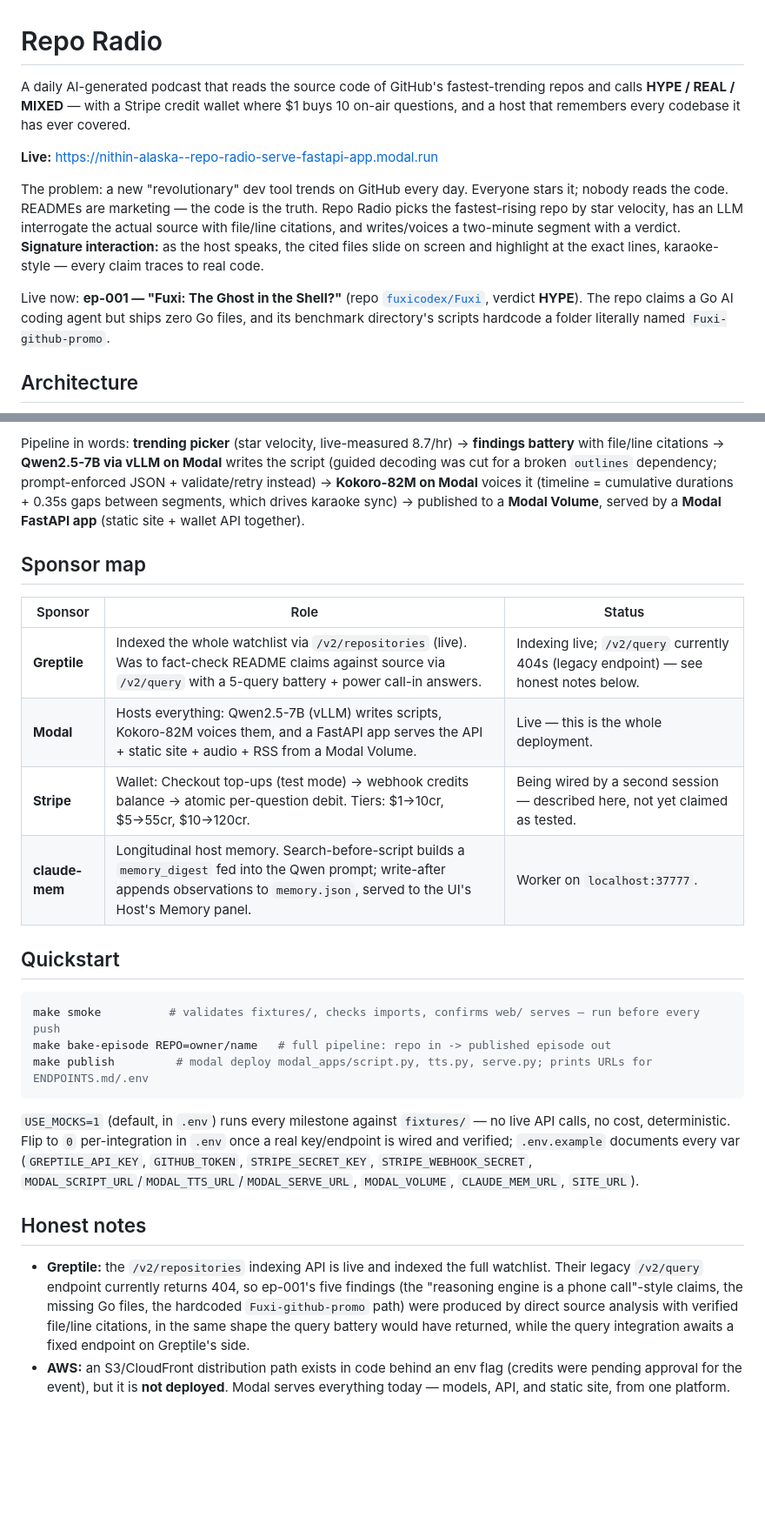
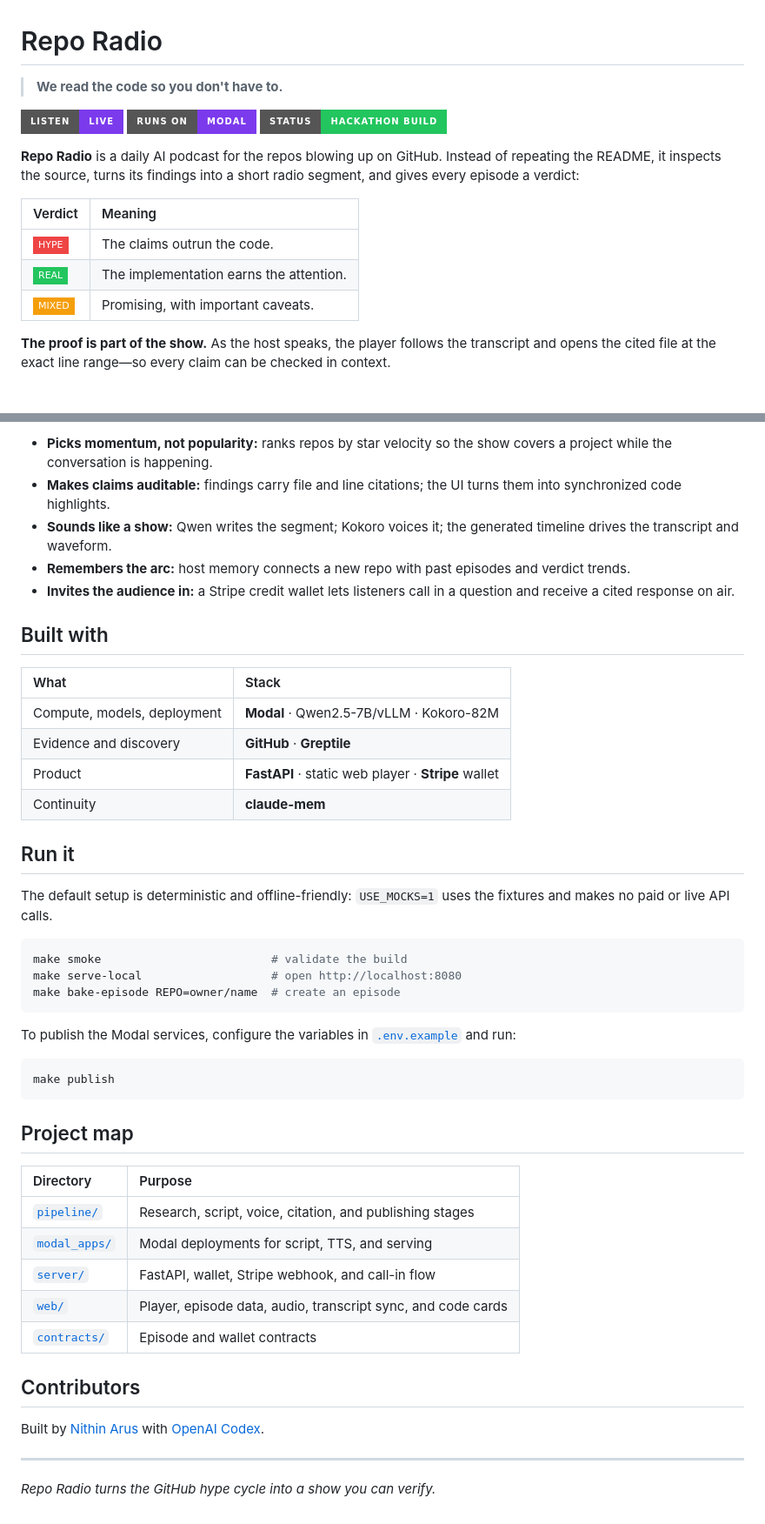
Before and after one commit to nithinaru/fasthack-yc-greptile, a Markdown page: README.md, 2 parts joined by grey strips. Shown at 87% size. GitHub-like rendering; badges without logos; blank space fills up the shorter version.

Commit message:
docs: sharpen Repo Radio story
Co-authored-by: Codex <codex@openai.com>

````diff
--- a/README.md
+++ b/README.md
@@ -1,12 +1,18 @@
 # Repo Radio
 
-A daily AI-generated podcast that reads the source code of GitHub's fastest-trending repos and calls **HYPE / REAL / MIXED** — with a Stripe credit wallet where $1 buys 10 on-air questions, and a host that remembers every codebase it has ever covered.
+> **We read the code so you don't have to.**
 
-**Live:** https://nithin-alaska--repo-radio-serve-fastapi-app.modal.run
+[![Live demo](https://img.shields.io/badge/listen-live-7C3AED?style=for-the-badge)](https://nithin-alaska--repo-radio-serve-fastapi-app.modal.run)
+[![Modal](https://img.shields.io/badge/runs%20on-Modal-7C3AED?style=for-the-badge)](https://modal.com)
+[![Status](https://img.shields.io/badge/status-hackathon%20build-22C55E?style=for-the-badge)](#run-it)
 
-The problem: a new "revolutionary" dev tool trends on GitHub every day. Everyone stars it; nobody reads the code. READMEs are marketing — the code is the truth. Repo Radio picks the fastest-rising repo by star velocity, has an LLM interrogate the actual source with file/line citations, and writes/voices a two-minute segment with a verdict. **Signature interaction:** as the host speaks, the cited files slide on screen and highlight at the exact lines, karaoke-style — every claim traces to real code.
+**Repo Radio** is a daily AI podcast for the repos blowing up on GitHub. Instead of repeating the README, it inspects the source, turns its findings into a short radio segment, and gives every episode a verdict:
 
-Live now: **ep-001 — "Fuxi: The Ghost in the Shell?"** (repo [`fuxicodex/Fuxi`](https://github.com/fuxicodex/Fuxi), verdict **HYPE**). The repo claims a Go AI coding agent but ships zero Go files, and its benchmark directory's scripts hardcode a folder literally named `Fuxi-github-promo`.
+| Verdict | Meaning |
+| :-- | :-- |
+| ![HYPE](https://img.shields.io/badge/HYPE-ef4444?style=flat-square) | The claims outrun the code. |
+| ![REAL](https://img.shields.io/badge/REAL-22c55e?style=flat-square) | The implementation earns the attention. |
+| ![MIXED](https://img.shields.io/badge/MIXED-f59e0b?style=flat-square) | Promising, with important caveats. |
 
-## Architecture
+**The proof is part of the show.** As the host speaks, the player follows the transcript and opens the cited file at the exact line range—so every claim can be checked in context.
 
@@ -24,27 +30,50 @@ flowchart LR
 ```
 
-Pipeline in words: **trending picker** (star velocity, live-measured 8.7/hr) → **findings battery** with file/line citations → **Qwen2.5-7B via vLLM on Modal** writes the script (guided decoding was cut for a broken `outlines` dependency; prompt-enforced JSON + validate/retry instead) → **Kokoro-82M on Modal** voices it (timeline = cumulative durations + 0.35s gaps between segments, which drives karaoke sync) → published to a **Modal Volume**, served by a **Modal FastAPI app** (static site + wallet API together).
+- **Picks momentum, not popularity:** ranks repos by star velocity so the show covers a project while the conversation is happening.
+- **Makes claims auditable:** findings carry file and line citations; the UI turns them into synchronized code highlights.
+- **Sounds like a show:** Qwen writes the segment; Kokoro voices it; the generated timeline drives the transcript and waveform.
+- **Remembers the arc:** host memory connects a new repo with past episodes and verdict trends.
+- **Invites the audience in:** a Stripe credit wallet lets listeners call in a question and receive a cited response on air.
 
-## Sponsor map
+## Built with
 
-| Sponsor | Role | Status |
-|---|---|---|
-| **Greptile** | Indexed the whole watchlist via `/v2/repositories` (live). Was to fact-check README claims against source via `/v2/query` with a 5-query battery + power call-in answers. | Indexing live; `/v2/query` currently 404s (legacy endpoint) — see honest notes below. |
-| **Modal** | Hosts everything: Qwen2.5-7B (vLLM) writes scripts, Kokoro-82M voices them, and a FastAPI app serves the API + static site + audio + RSS from a Modal Volume. | Live — this is the whole deployment. |
-| **Stripe** | Wallet: Checkout top-ups (test mode) → webhook credits balance → atomic per-question debit. Tiers: $1→10cr, $5→55cr, $10→120cr. | Being wired by a second session — described here, not yet claimed as tested. |
-| **claude-mem** | Longitudinal host memory. Search-before-script builds a `memory_digest` fed into the Qwen prompt; write-after appends observations to `memory.json`, served to the UI's Host's Memory panel. | Worker on `localhost:37777`. |
+| What | Stack |
+| :-- | :-- |
+| Compute, models, deployment | **Modal** · Qwen2.5-7B/vLLM · Kokoro-82M |
+| Evidence and discovery | **GitHub** · **Greptile** |
+| Product | **FastAPI** · static web player · **Stripe** wallet |
+| Continuity | **claude-mem** |
 
-## Quickstart
+## Run it
+
+The default setup is deterministic and offline-friendly: `USE_MOCKS=1` uses the fixtures and makes no paid or live API calls.
 
 ```bash
-make smoke          # validates fixtures/, checks imports, confirms web/ serves — run before every push
-make bake-episode REPO=owner/name   # full pipeline: repo in -> published episode out
-make publish         # modal deploy modal_apps/script.py, tts.py, serve.py; prints URLs for ENDPOINTS.md/.env
+make smoke                         # validate the build
+make serve-local                   # open http://localhost:8080
+make bake-episode REPO=owner/name  # create an episode
 ```
 
-`USE_MOCKS=1` (default, in `.env`) runs every milestone against `fixtures/` — no live API calls, no cost, deterministic. Flip to `0` per-integration in `.env` once a real key/endpoint is wired and verified; `.env.example` documents every var (`GREPTILE_API_KEY`, `GITHUB_TOKEN`, `STRIPE_SECRET_KEY`, `STRIPE_WEBHOOK_SECRET`, `MODAL_SCRIPT_URL`/`MODAL_TTS_URL`/`MODAL_SERVE_URL`, `MODAL_VOLUME`, `CLAUDE_MEM_URL`, `SITE_URL`).
+To publish the Modal services, configure the variables in [`.env.example`](.env.example) and run:
 
-## Honest notes
+```bash
+make publish
+```
 
-- **Greptile:** the `/v2/repositories` indexing API is live and indexed the full watchlist. Their legacy `/v2/query` endpoint currently returns 404, so ep-001's five findings (the "reasoning engine is a phone call"-style claims, the missing Go files, the hardcoded `Fuxi-github-promo` path) were produced by direct source analysis with verified file/line citations, in the same shape the query battery would have returned, while the query integration awaits a fixed endpoint on Greptile's side.
-- **AWS:** an S3/CloudFront distribution path exists in code behind an env flag (credits were pending approval for the event), but it is **not deployed**. Modal serves everything today — models, API, and static site, from one platform.
+## Project map
+
+| Directory | Purpose |
+| :-- | :-- |
+| [`pipeline/`](pipeline) | Research, script, voice, citation, and publishing stages |
+| [`modal_apps/`](modal_apps) | Modal deployments for script, TTS, and serving |
+| [`server/`](server) | FastAPI, wallet, Stripe webhook, and call-in flow |
+| [`web/`](web) | Player, episode data, audio, transcript sync, and code cards |
+| [`contracts/`](contracts) | Episode and wallet contracts |
+
+## Contributors
+
+Built by [Nithin Arus](https://github.com/nithinaru) with [OpenAI Codex](https://openai.com/codex).
+
+---
+
+*Repo Radio turns the GitHub hype cycle into a show you can verify.*
````
Also changed, not shown: other parts of README.md (+11 -11 lines).
